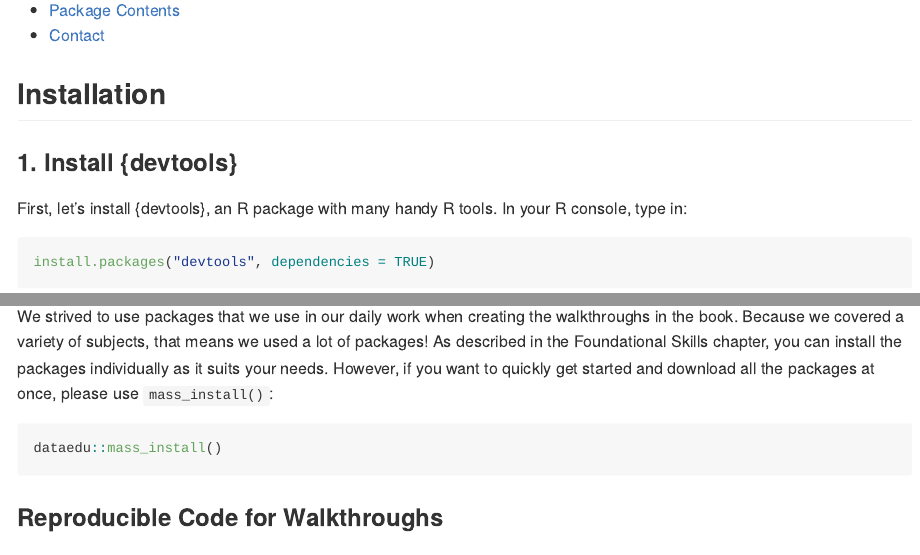
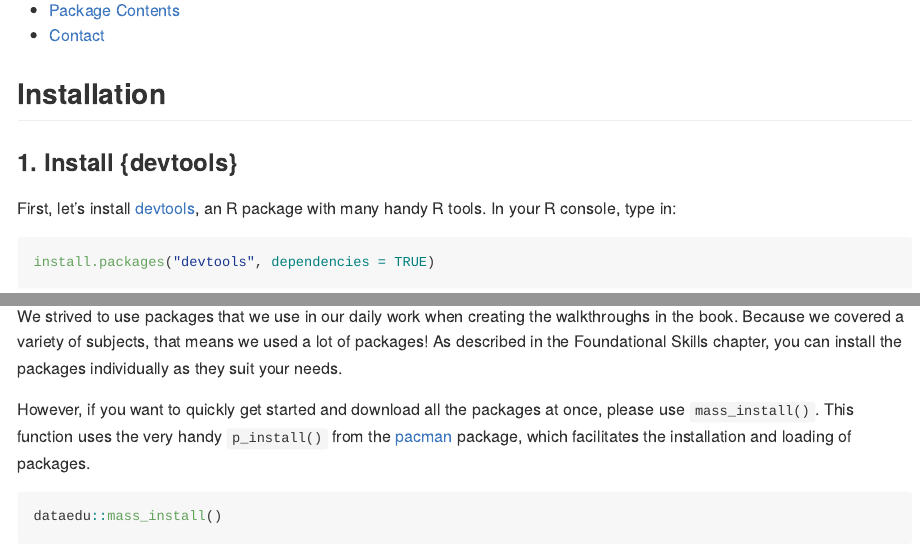
Before and after one commit to data-edu/dataedu, an R Markdown document (README.Rmd): the page in a window 1100 px wide, from 200 px down, and a second part further down, joined at a grey line. The pictures show the output file README.md that the author committed with the source, drawn offline in the style of GitHub.

Commit message:
edit to README

````diff
--- a/README.Rmd
+++ b/README.Rmd
@@ -28,7 +28,7 @@ The goal of dataedu is to provide readers of [Data Science in Education Using R]
 
 ### 1. Install {devtools}
 
-First, let's install {devtools}, an R package with many handy R tools. In your R console, type in:
+First, let's install [devtools](https://github.com/r-lib/devtools), an R package with many handy R tools. In your R console, type in:
 
 ``` r
 install.packages("devtools", dependencies = TRUE)
@@ -71,7 +71,9 @@ We created this package to provide our readers an opportunity to jump into R how
 
 ### Mass Installation of Packages
 
-We strived to use packages that we use in our daily work when creating the walkthroughs in the book. Because we covered a variety of subjects, that means we used a lot of packages! As described in the Foundational Skills chapter, you can install the packages individually as it suits your needs. However, if you want to quickly get started and download all the packages at once, please use `mass_install()`:
+We strived to use packages that we use in our daily work when creating the walkthroughs in the book. Because we covered a variety of subjects, that means we used a lot of packages! As described in the Foundational Skills chapter, you can install the packages individually as they suit your needs.
+
+However, if you want to quickly get started and download all the packages at once, please use `mass_install()`. This function uses the very handy `p_install()` from the [pacman](https://github.com/trinker/pacman) package, which facilitates the installation and loading of packages.
 
 ``` r
 dataedu::mass_install()
````
Also changed, not shown: README.md, README.Rmd (8 more changed lines).
